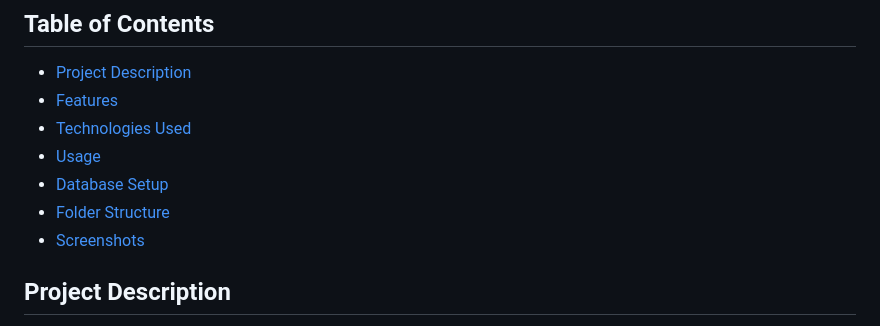
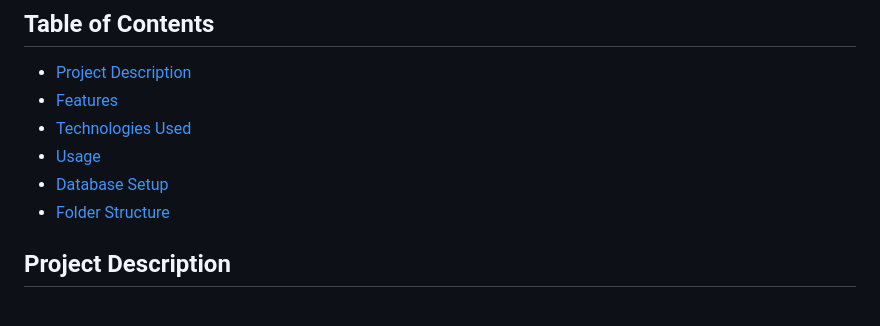
Before and after one commit to caesarychp/President-University-E-Course, a Markdown page: README.md, the part around the change. Drawn GitHub-style.

```diff
--- a/README.md
+++ b/README.md
@@ -10,7 +10,6 @@ Welcome to the President University E-Course project! This repository contains t
 - [Usage](#usage)
 - [Database Setup](#database-setup)
 - [Folder Structure](#folder-structure)
-- [Screenshots](#screenshots)
 
 ## Project Description
 
```
